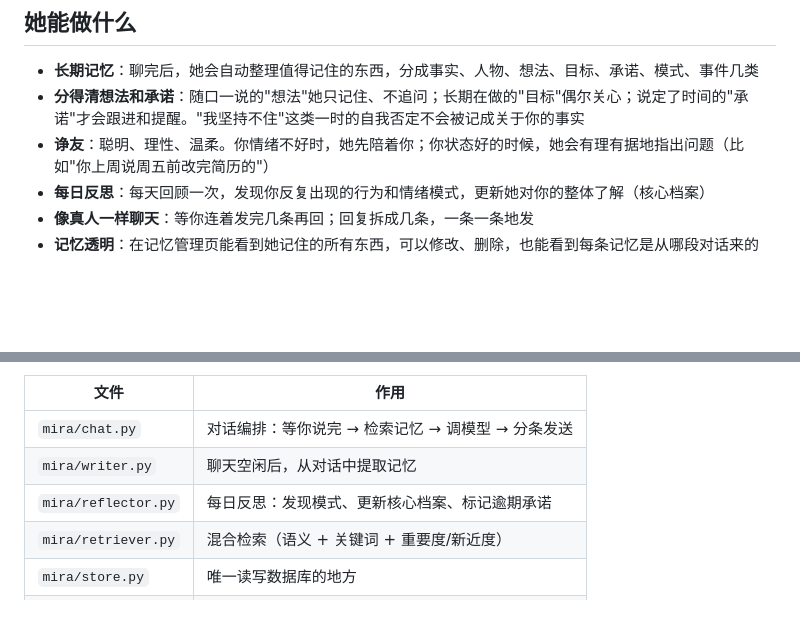
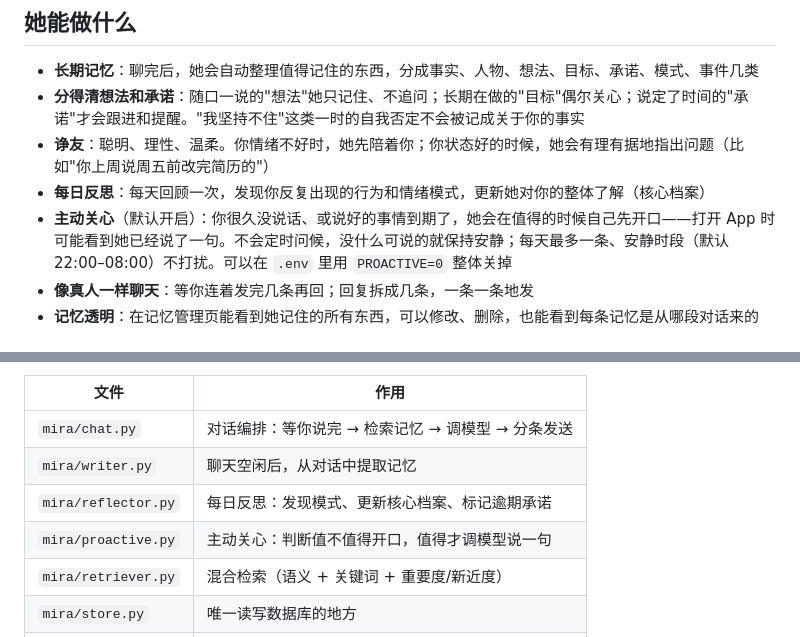
Before and after one commit to wjhkazuto-lang/mira, a Markdown page: README.md, 2 parts joined by grey strips. Drawn GitHub-style; blank space fills up the shorter version.

Commit message:
docs: proactive care phase 1 (open greeting)

```diff
--- a/README.md
+++ b/README.md
@@ -12,6 +12,7 @@ Mira 是一个运行在你自己电脑上的 AI 朋友。她会记得你说过
 - **分得清想法和承诺**：随口一说的"想法"她只记住、不追问；长期在做的"目标"偶尔关心；说定了时间的"承诺"才会跟进和提醒。"我坚持不住"这类一时的自我否定不会被记成关于你的事实
 - **诤友**：聪明、理性、温柔。你情绪不好时，她先陪着你；你状态好的时候，她会有理有据地指出问题（比如"你上周说周五前改完简历的"）
 - **每日反思**：每天回顾一次，发现你反复出现的行为和情绪模式，更新她对你的整体了解（核心档案）
+- **主动关心**（默认开启）：你很久没说话、或说好的事情到期了，她会在值得的时候自己先开口——打开 App 时可能看到她已经说了一句。不会定时问候，没什么可说的就保持安静；每天最多一条、安静时段（默认 22:00–08:00）不打扰。可以在 `.env` 里用 `PROACTIVE=0` 整体关掉
 - **像真人一样聊天**：等你连着发完几条再回；回复拆成几条，一条一条地发
 - **记忆透明**：在记忆管理页能看到她记住的所有东西，可以修改、删除，也能看到每条记忆是从哪段对话来的
 
@@ -137,6 +138,7 @@ uv run python evals/run_evals.py       # 记忆质量评估（调用真实 API
 | `mira/chat.py` | 对话编排：等你说完 → 检索记忆 → 调模型 → 分条发送 |
 | `mira/writer.py` | 聊天空闲后，从对话中提取记忆 |
 | `mira/reflector.py` | 每日反思：发现模式、更新核心档案、标记逾期承诺 |
+| `mira/proactive.py` | 主动关心：判断值不值得开口，值得才调模型说一句 |
 | `mira/retriever.py` | 混合检索（语义 + 关键词 + 重要度/新近度） |
 | `mira/store.py` | 唯一读写数据库的地方 |
 | `mira/backup.py` | 每日自动备份数据库，清理旧备份 |
```
